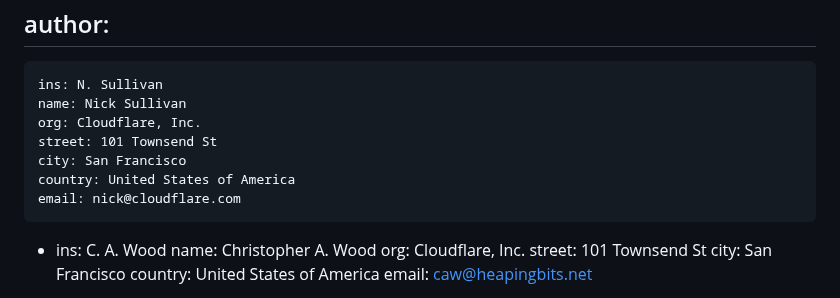
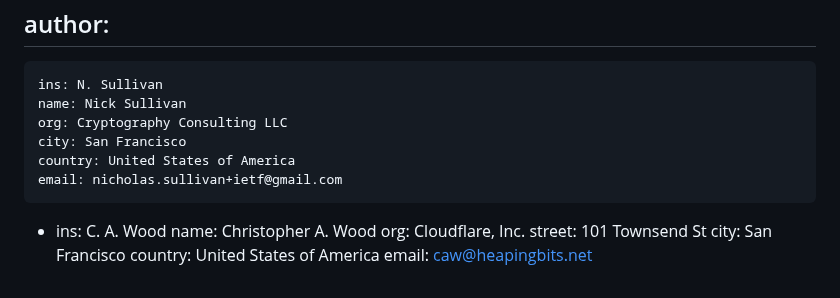
Before and after one commit to cfrg/draft-irtf-cfrg-cryptography-specification, a Markdown page: draft-irtf-cfrg-cryptography-specification.md, the part around the change. GitHub-like rendering.

Commit message:
Update draft-irtf-cfrg-cryptography-specification.md
Update affiliation for Nick Sullivan

```diff
--- a/draft-irtf-cfrg-cryptography-specification.md
+++ b/draft-irtf-cfrg-cryptography-specification.md
@@ -11,11 +11,10 @@ author:
  -
     ins: N. Sullivan
     name: Nick Sullivan
-    org: Cloudflare, Inc.
-    street: 101 Townsend St
+    org: Cryptography Consulting LLC
     city: San Francisco
     country: United States of America
-    email: nick@cloudflare.com
+    email: nicholas.sullivan+ietf@gmail.com
  -
     ins: C. A. Wood
     name: Christopher A. Wood
```
